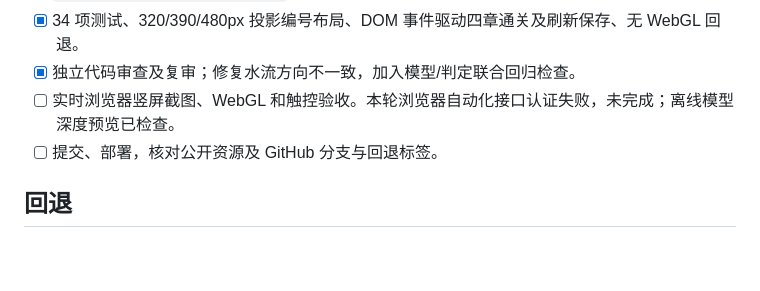
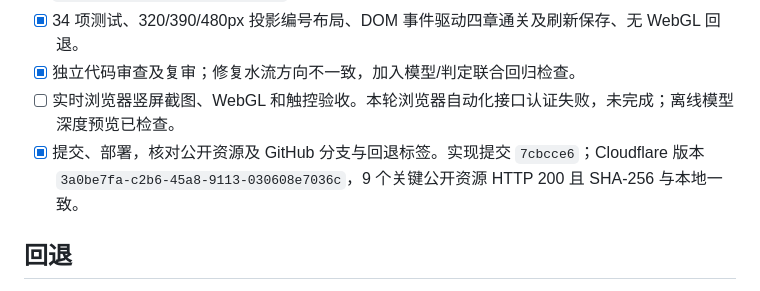
Before and after one commit to Crithei/huanglong-poi-route-prototype, a Markdown page: docs/POI-WATER-CHAPTERS.md, the part around the change. Drawn GitHub-style; blank space fills up the shorter version.

```diff
--- a/docs/POI-WATER-CHAPTERS.md
+++ b/docs/POI-WATER-CHAPTERS.md
@@ -35,7 +35,7 @@
 - [x] 34 项测试、320/390/480px 投影编号布局、DOM 事件驱动四章通关及刷新保存、无 WebGL 回退。
 - [x] 独立代码审查及复审；修复水流方向不一致，加入模型/判定联合回归检查。
 - [ ] 实时浏览器竖屏截图、WebGL 和触控验收。本轮浏览器自动化接口认证失败，未完成；离线模型深度预览已检查。
-- [ ] 提交、部署，核对公开资源及 GitHub 分支与回退标签。
+- [x] 提交、部署，核对公开资源及 GitHub 分支与回退标签。实现提交 `7cbcce6`；Cloudflare 版本 `3a0be7fa-c2b6-45a8-9113-030608e7036c`，9 个关键公开资源 HTTP 200 且 SHA-256 与本地一致。
 
 ## 回退
 
```
Also changed, not shown: docs/WATER-DROP-GUIDE.md (+2 -0 lines).
